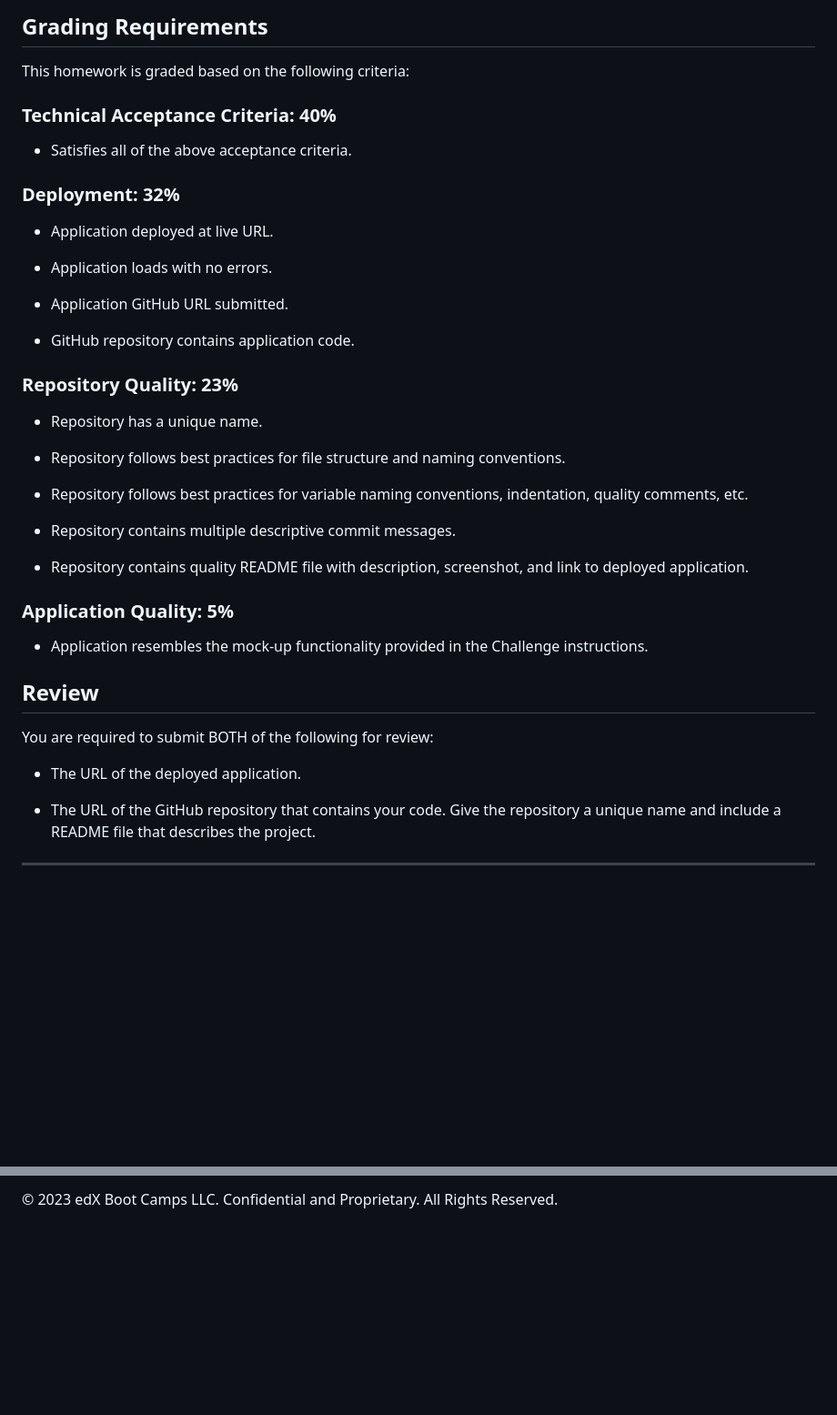
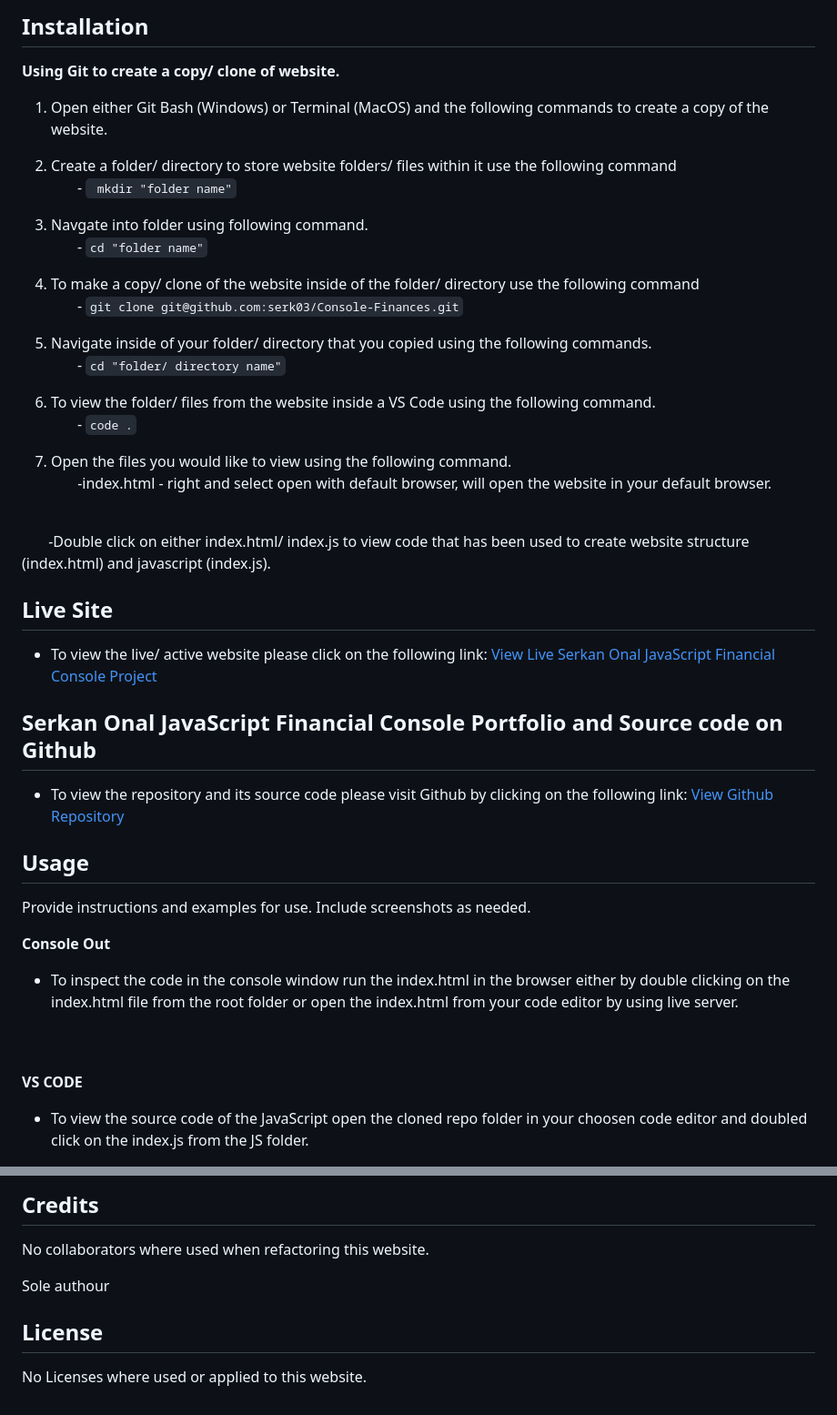
Before and after one commit to serk03/Console-Finances, a Markdown page: README.md, 2 parts joined by grey strips. Shown at 91% size. Rendered like a GitHub page; blank space fills up the shorter version.

```diff
--- a/README.md
+++ b/README.md
@@ -50,45 +75,60 @@ Your final code should print the analysis to the console.
 
-## Grading Requirements
+## Installation
 
-This homework is graded based on the following criteria:
 
-### Technical Acceptance Criteria: 40%
 
-* Satisfies all of the above acceptance criteria.
+**Using Git to create a copy/ clone of website.**
 
-### Deployment: 32%
 
-* Application deployed at live URL.
+1. Open either Git Bash (Windows) or Terminal (MacOS) and the following commands to create a copy of the website.
 
-* Application loads with no errors.
+2. Create a folder/ directory to store website folders/ files within it use the following command<br>
+  &nbsp;&nbsp;&nbsp;&nbsp;&nbsp;&nbsp; -
+ ` mkdir "folder name"`<br>
 
-* Application GitHub URL submitted.
+1.  Navgate into folder using following command.<br>
+  &nbsp;&nbsp;&nbsp;&nbsp;&nbsp;&nbsp; -
+  `cd "folder name"`<br>
 
-* GitHub repository contains application code.
+1. To make a copy/ clone of the website inside of the folder/ directory use the following command<br>
+  &nbsp;&nbsp;&nbsp;&nbsp;&nbsp;&nbsp; -
+  `git clone git@github.com:serk03/Console-Finances.git`
 
-### Repository Quality: 23%
+1. Navigate inside of your folder/ directory that you copied using the following commands.<br>
+&nbsp;&nbsp;&nbsp;&nbsp;&nbsp;&nbsp; -
+  `cd "folder/ directory name"`
 
-* Repository has a unique name.
+1. To view the folder/ files from the website inside a VS Code using the following command.<br>
+&nbsp;&nbsp;&nbsp;&nbsp;&nbsp;&nbsp; -
+  `code .`
 
-* Repository follows best practices for file structure and naming conventions.
+1. Open the files you would like to view using the following command.<br>
+&nbsp;&nbsp;&nbsp;&nbsp;&nbsp;&nbsp;
+  -index.html - right and select open with default browser, will open the website in your default browser.
+  <br>
+&nbsp;&nbsp;&nbsp;&nbsp;&nbsp;&nbsp;
+ -Double click on either index.html/ index.js to view code that has been used to create website structure (index.html) and javascript (index.js).
 
-* Repository follows best practices for variable naming conventions, indentation, quality comments, etc.
+<br>
 
-* Repository contains multiple descriptive commit messages.
+## Live Site
+- To view the live/ active website please click on the following link: [View Live Serkan Onal JavaScript Financial Console Project]()
 
-* Repository contains quality README file with description, screenshot, and link to deployed application.
+## Serkan Onal JavaScript Financial Console Portfolio and Source code on Github
+- To view the repository and its source code please visit Github by clicking on the following link: [View Github Repository](https://github.com/serk03/Console-Finances)
 
-### Application Quality: 5%
 
-* Application resembles the mock-up functionality provided in the Challenge instructions.
+## Usage
 
-## Review
+Provide instructions and examples for use. Include screenshots as needed.
 
-You are required to submit BOTH of the following for review:
+**Console Out**
+  - To inspect the code in the console window run the index.html in the browser either by double clicking on the index.html file from the root folder or open the index.html from your code editor by using live server.
+<br>
+&nbsp;&nbsp;&nbsp;&nbsp;&nbsp;&nbsp;
 
-* The URL of the deployed application.
+**VS CODE**
+- To view the source code of the JavaScript open the cloned repo folder in your choosen code editor and doubled click on the index.js from the JS folder.
 
-* The URL of the GitHub repository that contains your code. Give the repository a unique name and include a README file that describes the project.
 
----
 
@@ -96,2 +136,11 @@ You are required to submit BOTH of the following for review:
 
-© 2023 edX Boot Camps LLC. Confidential and Proprietary. All Rights Reserved.
+## Credits
+
+No collaborators where used when refactoring this website.
+
+Sole authour
+
+
+## License
+
+No Licenses where used or applied to this website.
```
Also changed, not shown: other parts of README.md (+56 -31 lines).
